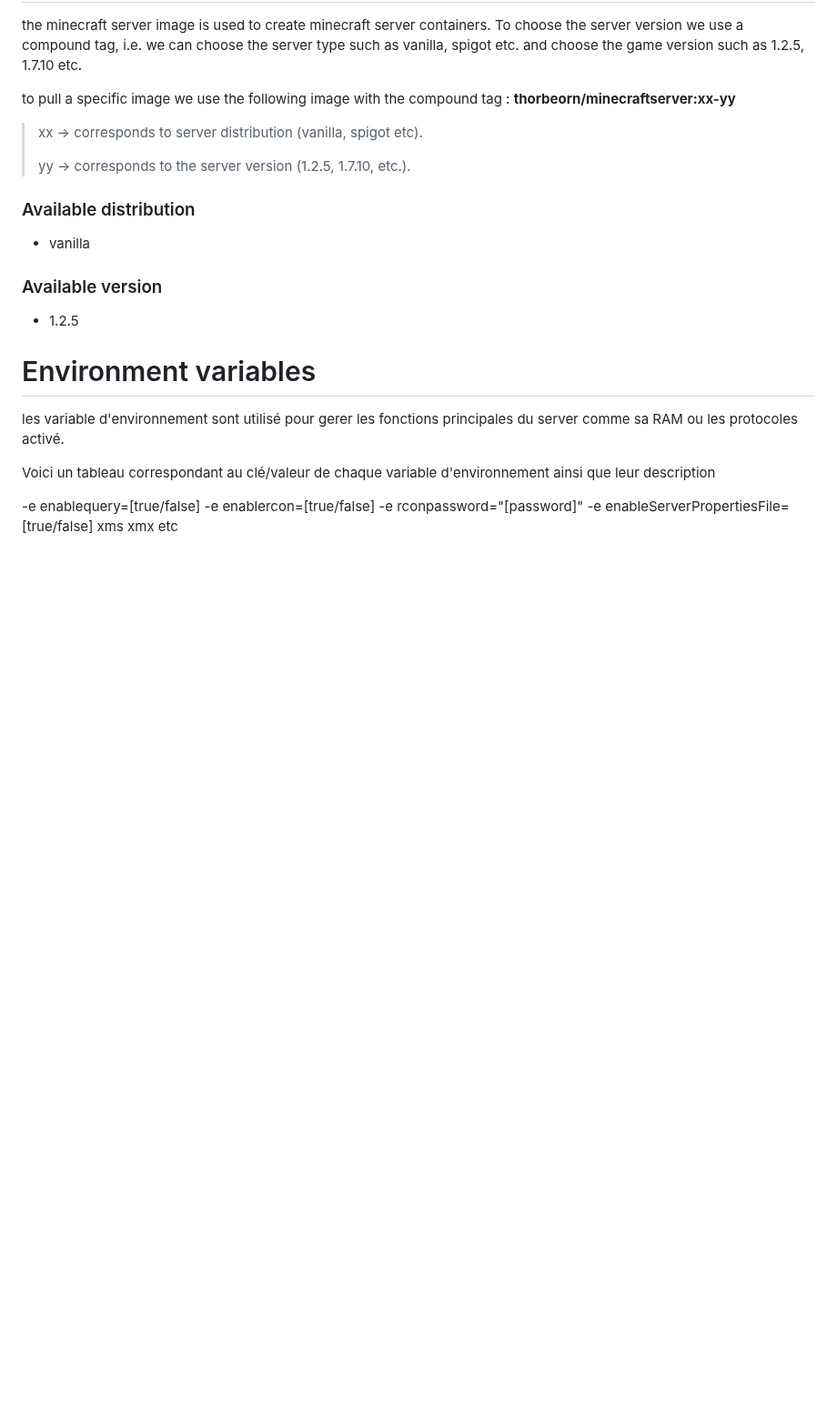
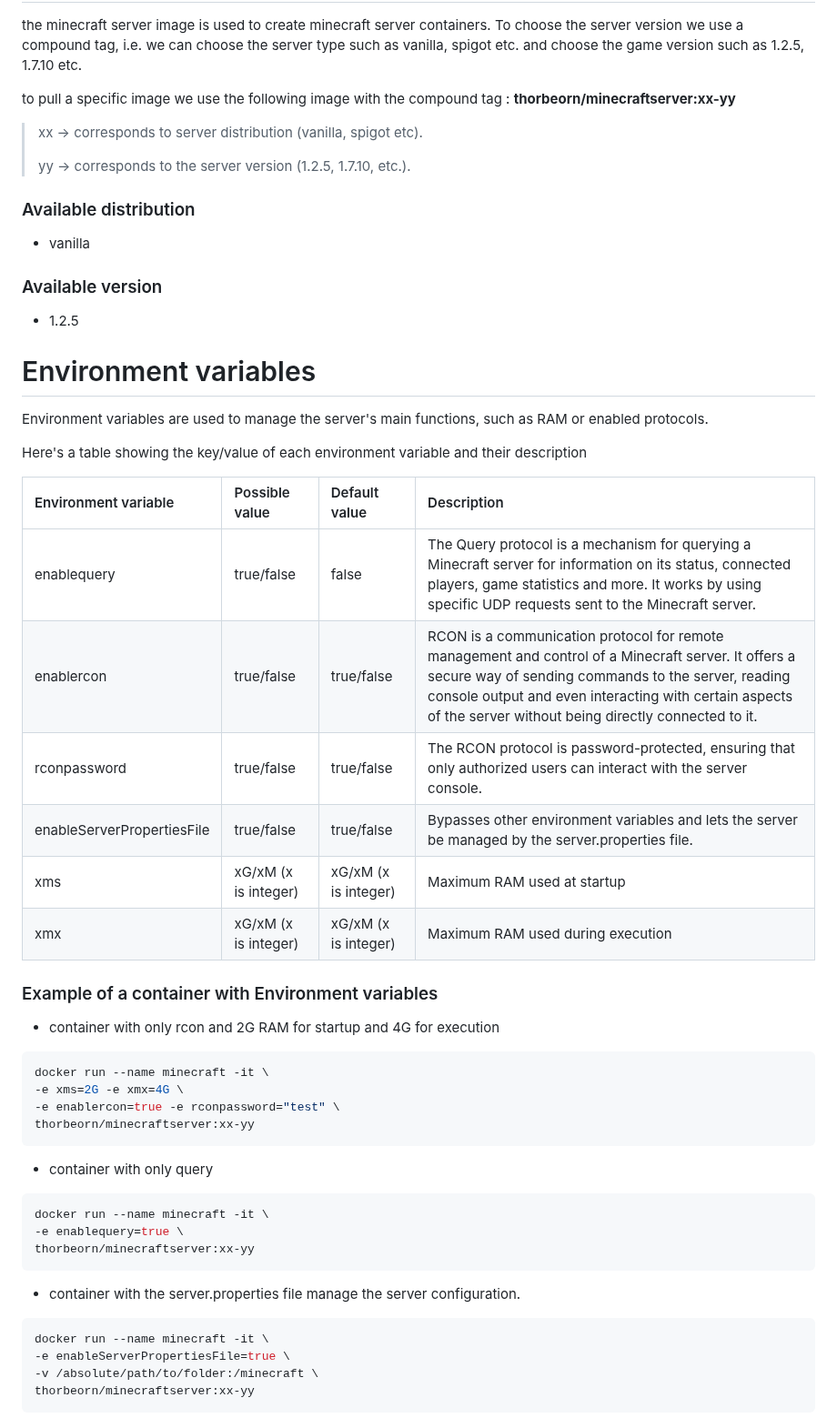
Before and after one commit to thorbeorn/minecraftserver-docker-image, a Markdown page: readme.md, the part around the change. Shown at 91% size. GitHub-like rendering; blank space fills up the shorter version.

````diff
--- a/readme.md
+++ b/readme.md
@@ -92,14 +92,39 @@ to pull a specific image we use the following image with the compound tag :
 - 1.2.5
 
 # Environment variables
-les variable d'environnement sont utilisé pour gerer les fonctions principales du server comme sa RAM ou les protocoles activé.
+Environment variables are used to manage the server's main functions, such as RAM or enabled protocols.
 
-Voici un tableau correspondant au clé/valeur de chaque variable d'environnement ainsi que leur description
+Here's a table showing the key/value of each environment variable and their description
 
--e enablequery=[true/false]
--e enablercon=[true/false]
--e rconpassword="[password]"
--e enableServerPropertiesFile=[true/false]
-xms
-xmx
-etc
+| Environment variable        | Possible value       | Default value        | Description |
+|:--------------------------- |:-------------------- |:-------------------- |:----------- |
+| enablequery                 | true/false           | false                | The Query protocol is a mechanism for querying a Minecraft server for information on its status, connected players, game statistics and more. It works by using specific UDP requests sent to the Minecraft server. |
+| enablercon                  | true/false           | true/false           | RCON is a communication protocol for remote management and control of a Minecraft server. It offers a secure way of sending commands to the server, reading console output and even interacting with certain aspects of the server without being directly connected to it. |
+| rconpassword                | true/false           | true/false           | The RCON protocol is password-protected, ensuring that only authorized users can interact with the server console. |
+| enableServerPropertiesFile  | true/false           | true/false           | Bypasses other environment variables and lets the server be managed by the server.properties file. |
+| xms                         | xG/xM (x is integer) | xG/xM (x is integer) | Maximum RAM used at startup
+| xmx                         | xG/xM (x is integer) | xG/xM (x is integer) | Maximum RAM used during execution
+
+### Example of a container with Environment variables
+- container with only rcon and 2G RAM for startup and 4G for execution
+```bash
+docker run --name minecraft -it \
+-e xms=2G -e xmx=4G \
+-e enablercon=true -e rconpassword="test" \
+thorbeorn/minecraftserver:xx-yy
+```
+
+- container with only query
+```bash
+docker run --name minecraft -it \
+-e enablequery=true \
+thorbeorn/minecraftserver:xx-yy
+```
+
+- container with the server.properties file manage the server configuration.
+```bash
+docker run --name minecraft -it \
+-e enableServerPropertiesFile=true \
+-v /absolute/path/to/folder:/minecraft \
+thorbeorn/minecraftserver:xx-yy
+```
````
